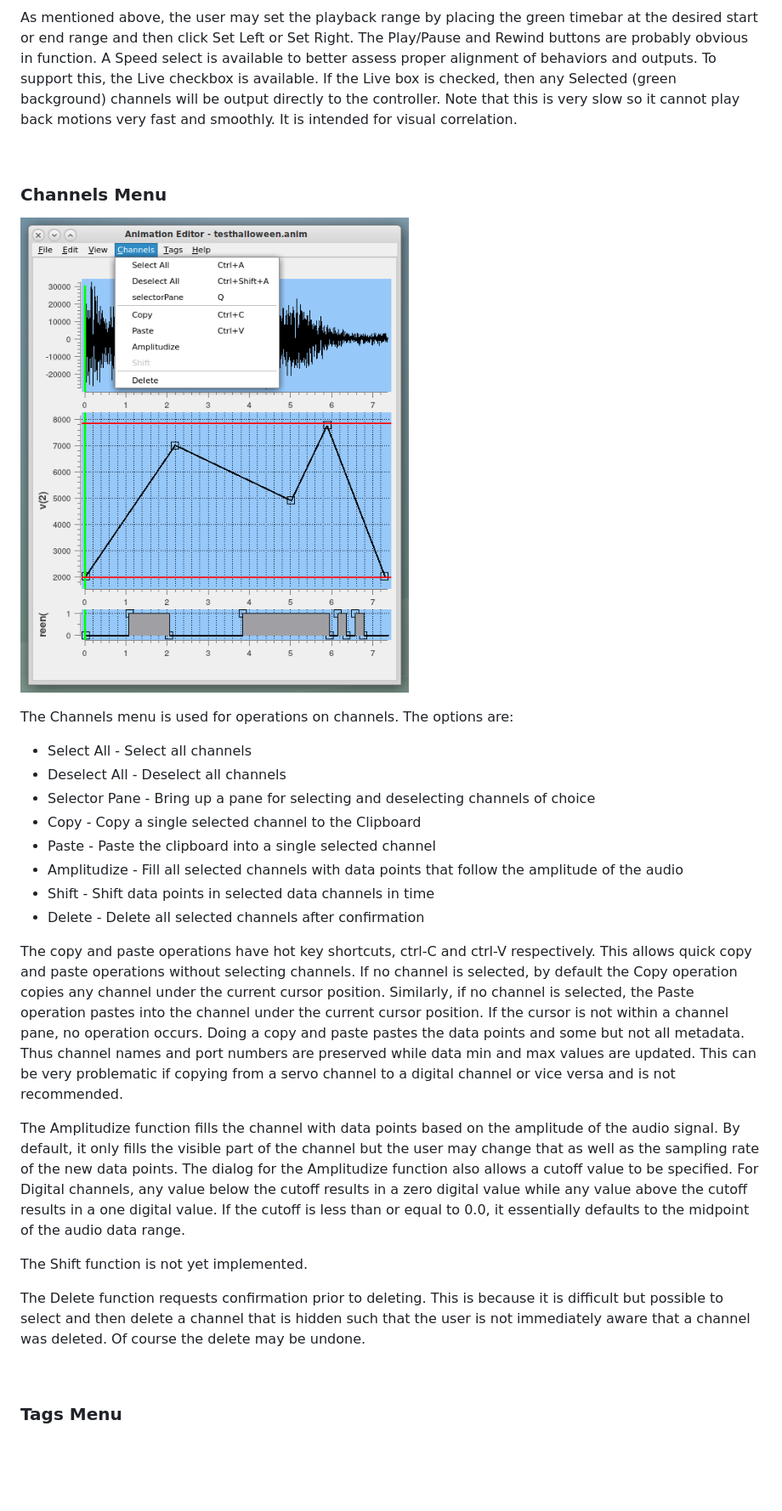
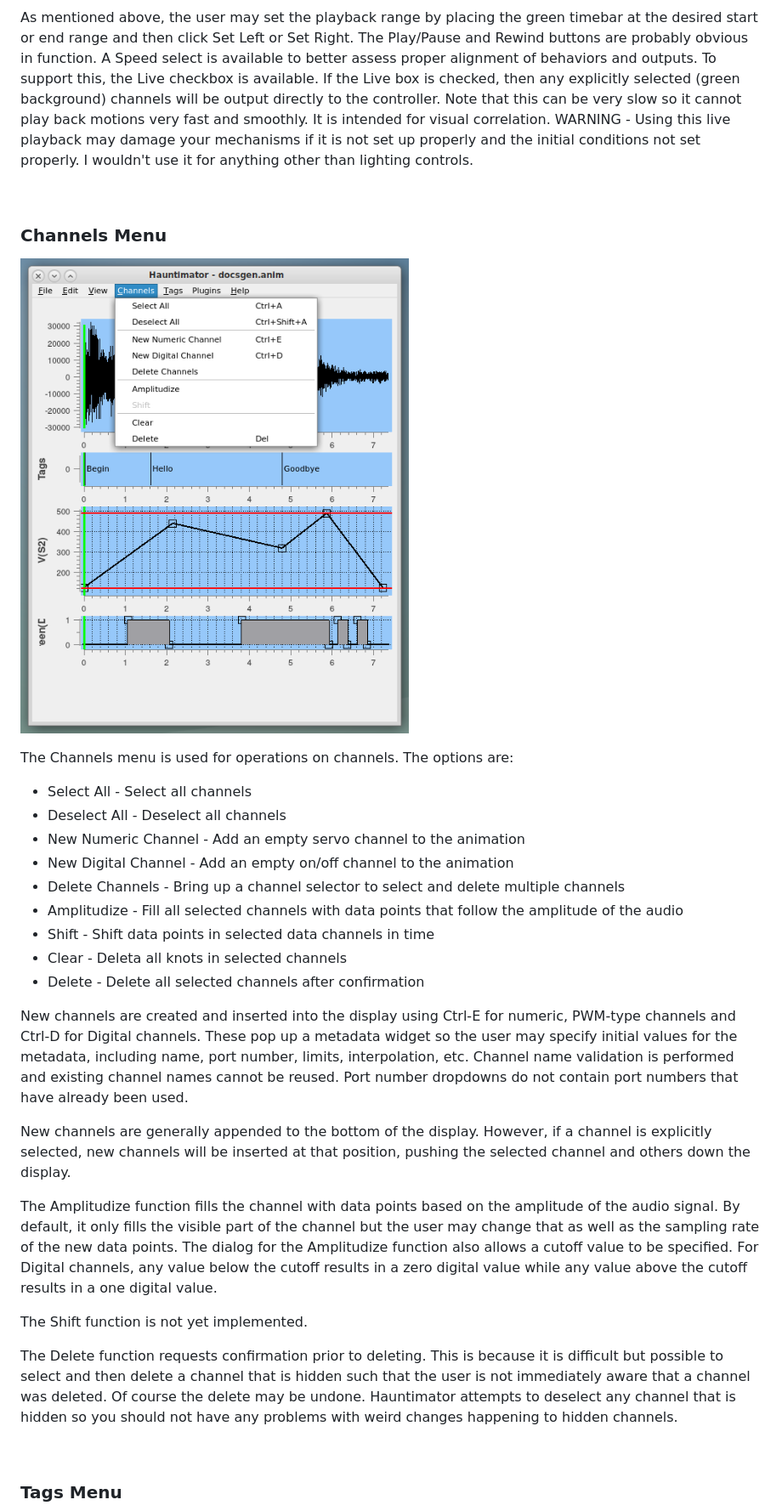
Before and after one commit to 1031-Systems/1031_Delivery, a Markdown page: docs/Help.md, the part around one of its changes. Shown at 85% size. GitHub-like rendering; pictures changed too: docs/images/channelmenu.png; blank space fills up the shorter version.

```diff
--- a/docs/Help.md
+++ b/docs/Help.md
@@ -325,9 +392,11 @@ As mentioned above, the user may set the playback range by placing the green tim
 desired start or end range and then click Set Left or Set Right.  The Play/Pause and Rewind buttons
 are probably obvious in function.  A Speed select is available to better assess proper alignment
 of behaviors and outputs.  To support this, the Live checkbox is available.  If the Live box is
-checked, then any Selected (green background) channels will be output directly to the controller.
-Note that this is very slow so it cannot play back motions very fast and smoothly.  It is intended
-for visual correlation.
+checked, then any explicitly selected (green background) channels will be output directly to the controller.
+Note that this can be very slow so it cannot play back motions very fast and smoothly.  It is intended
+for visual correlation.  WARNING - Using this live playback may damage your mechanisms if it is not
+set up properly and the initial conditions not set properly.  I wouldn't use it for anything other
+than lighting controls.
 
 <a name="channels">
 &nbsp;
@@ -341,34 +410,37 @@ The Channels menu is used for operations on channels.  The options are:
 
 + Select All - Select all channels
 + Deselect All - Deselect all channels
-+ Selector Pane - Bring up a pane for selecting and deselecting channels of choice
-+ Copy - Copy a single selected channel to the Clipboard
-+ Paste - Paste the clipboard into a single selected channel
++ New Numeric Channel - Add an empty servo channel to the animation
++ New Digital Channel - Add an empty on/off channel to the animation
++ Delete Channels - Bring up a channel selector to select and delete multiple channels
 + Amplitudize - Fill all selected channels with data points that follow the amplitude of the audio
 + Shift - Shift data points in selected data channels in time
++ Clear - Deleta all knots in selected channels
 + Delete - Delete all selected channels after confirmation
 
-The copy and paste operations have hot key shortcuts, ctrl-C and ctrl-V respectively.  This allows
-quick copy and paste operations without selecting channels.  If no channel is selected, by default the
-Copy operation copies any channel under the current cursor position.  Similarly, if no channel is
-selected, the Paste operation pastes into the channel under the current cursor position.  If the
-cursor is not within a channel pane, no operation occurs.  Doing a copy and paste pastes the data
-points and some but not all metadata.  Thus channel names and port numbers are preserved while data
-min and max values are updated.  This can be very problematic if copying from a servo channel to a
-digital channel or vice versa and is not recommended.
+New channels are created and inserted into the display using Ctrl-E for numeric, PWM-type channels
+and Ctrl-D for Digital channels.  These pop up a metadata widget so the user may specify initial
+values for the metadata, including name, port number, limits, interpolation, etc.  Channel name
+validation is performed and existing channel names cannot be reused.  Port number dropdowns do
+not contain port numbers that have already been used.
+
+New channels are generally appended to the bottom of the display.  However, if a channel is explicitly
+selected, new channels will be inserted at that position, pushing the selected channel and others
+down the display.
 
 The Amplitudize function fills the channel with data points based on the amplitude of the audio signal.
 By default, it only fills the visible part of the channel but the user may change that as well as the
 sampling rate of the new data points.  The dialog for the Amplitudize function also allows a cutoff value
 to be specified.  For Digital channels, any value below the cutoff results in a zero digital value while
-any value above the cutoff results in a one digital value.  If the cutoff is less than or equal to 0.0,
-it essentially defaults to the midpoint of the audio data range.
+any value above the cutoff results in a one digital value.
 
 The Shift function is not yet implemented.
 
 The Delete function requests confirmation prior to deleting.  This is because it is difficult but
 possible to select and then delete a channel that is hidden such that the user is not immediately
-aware that a channel was deleted.  Of course the delete may be undone.
+aware that a channel was deleted.  Of course the delete may be undone.  Hauntimator attempts to
+deselect any channel that is hidden so you should not have any problems with weird changes happening
+to hidden channels.
 
 <a name="tags">
 &nbsp;
```
Also changed, not shown: other parts of docs/Help.md (+88 -19 lines), docs/images/channelmetadata.png, docs/images/editmenu.png, docs/images/filemenu.png, docs/images/image1.png, docs/images/viewmenu.png.
